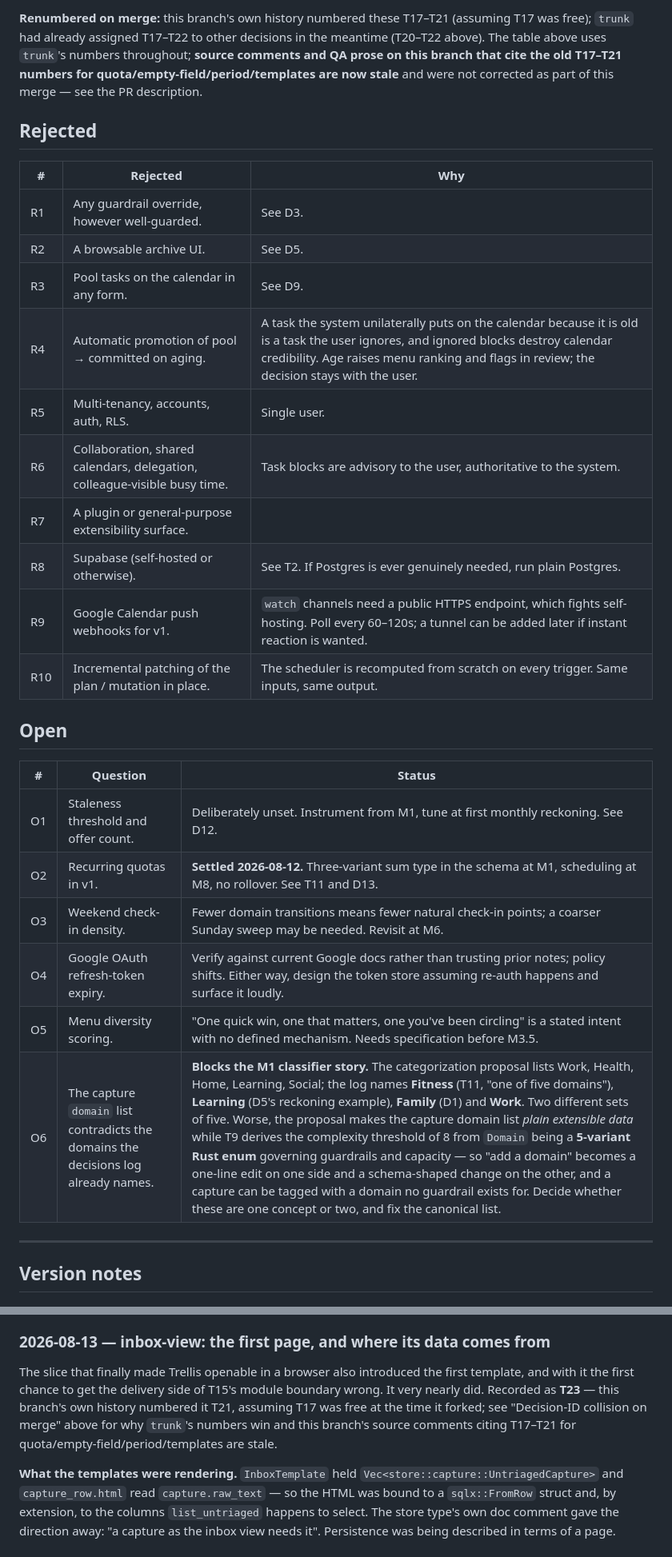
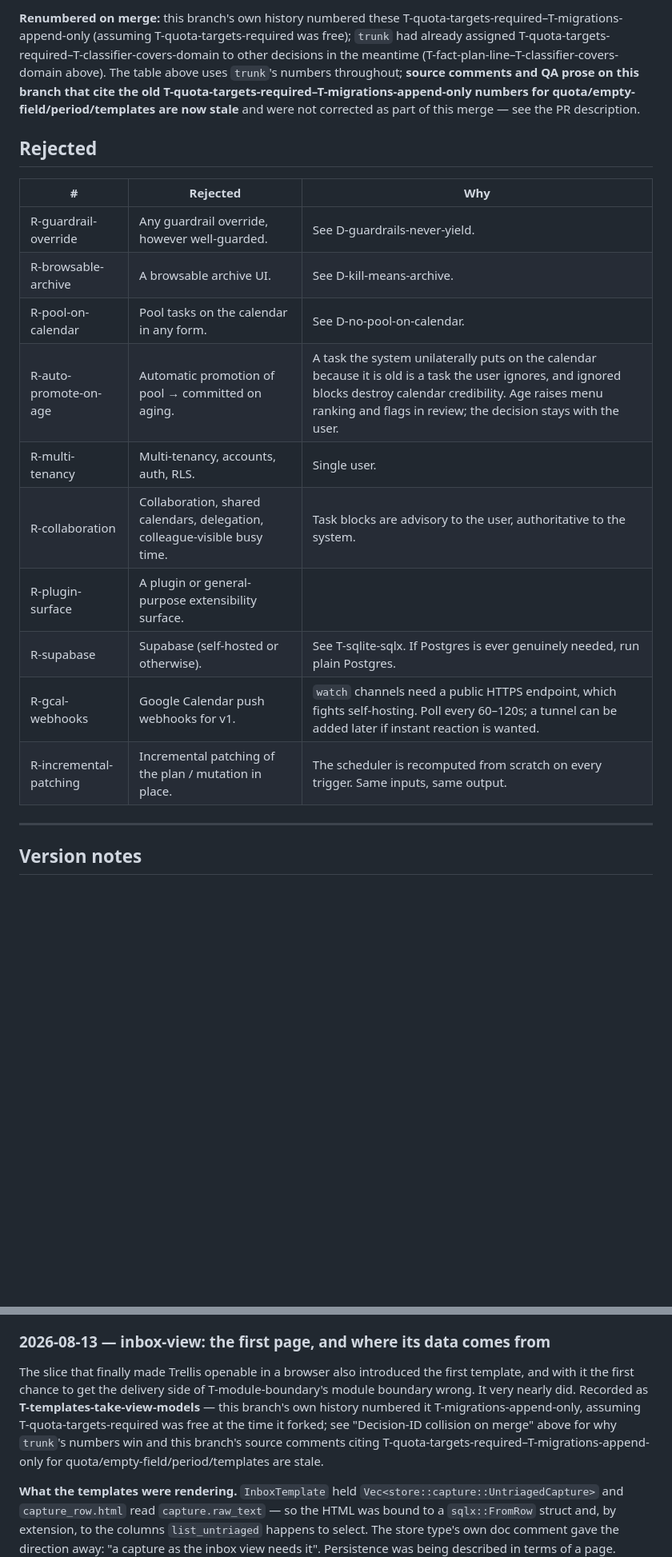
Before and after one commit to garrell-tech-solutions/trellis, a Markdown page: docs/decisions.md, 2 parts joined by grey strips. Shown at 80% size. Drawn GitHub-style; blank space fills up the shorter version.

```diff
--- a/docs/decisions.md
+++ b/docs/decisions.md
@@ -84,31 +159,20 @@ scheme.
 
-**Renumbered on merge:** this branch's own history numbered these T17–T21 (assuming T17 was free); `trunk` had already assigned T17–T22 to other decisions in the meantime (T20–T22 above). The table above uses `trunk`'s numbers throughout; **source comments and QA prose on this branch that cite the old T17–T21 numbers for quota/empty-field/period/templates are now stale** and were not corrected as part of this merge — see the PR description.
+**Renumbered on merge:** this branch's own history numbered these T-quota-targets-required–T-migrations-append-only (assuming T-quota-targets-required was free); `trunk` had already assigned T-quota-targets-required–T-classifier-covers-domain to other decisions in the meantime (T-fact-plan-line–T-classifier-covers-domain above). The table above uses `trunk`'s numbers throughout; **source comments and QA prose on this branch that cite the old T-quota-targets-required–T-migrations-append-only numbers for quota/empty-field/period/templates are now stale** and were not corrected as part of this merge — see the PR description.
 
 ## Rejected
 
 | # | Rejected | Why |
 |---|---|---|
-| R1 | Any guardrail override, however well-guarded. | See D3. |
-| R2 | A browsable archive UI. | See D5. |
-| R3 | Pool tasks on the calendar in any form. | See D9. |
-| R4 | Automatic promotion of pool → committed on aging. | A task the system unilaterally puts on the calendar because it is old is a task the user ignores, and ignored blocks destroy calendar credibility. Age raises menu ranking and flags in review; the decision stays with the user. |
-| R5 | Multi-tenancy, accounts, auth, RLS. | Single user. |
-| R6 | Collaboration, shared calendars, delegation, colleague-visible busy time. | Task blocks are advisory to the user, authoritative to the system. |
-| R7 | A plugin or general-purpose extensibility surface. | |
-| R8 | Supabase (self-hosted or otherwise). | See T2. If Postgres is ever genuinely needed, run plain Postgres. |
-| R9 | Google Calendar push webhooks for v1. | `watch` channels need a public HTTPS endpoint, which fights self-hosting. Poll every 60–120s; a tunnel can be added later if instant reaction is wanted. |
-| R10 | Incremental patching of the plan / mutation in place. | The scheduler is recomputed from scratch on every trigger. Same inputs, same output. |
-
-## Open
-
-| # | Question | Status |
-|---|---|---|
-| O1 | Staleness threshold and offer count. | Deliberately unset. Instrument from M1, tune at first monthly reckoning. See D12. |
-| O2 | Recurring quotas in v1. | **Settled 2026-08-12.** Three-variant sum type in the schema at M1, scheduling at M8, no rollover. See T11 and D13. |
-| O3 | Weekend check-in density. | Fewer domain transitions means fewer natural check-in points; a coarser Sunday sweep may be needed. Revisit at M6. |
-| O4 | Google OAuth refresh-token expiry. | Verify against current Google docs rather than trusting prior notes; policy shifts. Either way, design the token store assuming re-auth happens and surface it loudly. |
-| O5 | Menu diversity scoring. | "One quick win, one that matters, one you've been circling" is a stated intent with no defined mechanism. Needs specification before M3.5. |
-| O6 | The capture `domain` list contradicts the domains the decisions log already names. | **Blocks the M1 classifier story.** The categorization proposal lists Work, Health, Home, Learning, Social; the log names **Fitness** (T11, "one of five domains"), **Learning** (D5's reckoning example), **Family** (D1) and **Work**. Two different sets of five. Worse, the proposal makes the capture domain list *plain extensible data* while T9 derives the complexity threshold of 8 from `Domain` being a **5-variant Rust enum** governing guardrails and capacity — so "add a domain" becomes a one-line edit on one side and a schema-shaped change on the other, and a capture can be tagged with a domain no guardrail exists for. Decide whether these are one concept or two, and fix the canonical list. |
+| R-guardrail-override | Any guardrail override, however well-guarded. | See D-guardrails-never-yield. |
+| R-browsable-archive | A browsable archive UI. | See D-kill-means-archive. |
+| R-pool-on-calendar | Pool tasks on the calendar in any form. | See D-no-pool-on-calendar. |
+| R-auto-promote-on-age | Automatic promotion of pool → committed on aging. | A task the system unilaterally puts on the calendar because it is old is a task the user ignores, and ignored blocks destroy calendar credibility. Age raises menu ranking and flags in review; the decision stays with the user. |
+| R-multi-tenancy | Multi-tenancy, accounts, auth, RLS. | Single user. |
+| R-collaboration | Collaboration, shared calendars, delegation, colleague-visible busy time. | Task blocks are advisory to the user, authoritative to the system. |
+| R-plugin-surface | A plugin or general-purpose extensibility surface. | |
+| R-supabase | Supabase (self-hosted or otherwise). | See T-sqlite-sqlx. If Postgres is ever genuinely needed, run plain Postgres. |
+| R-gcal-webhooks | Google Calendar push webhooks for v1. | `watch` channels need a public HTTPS endpoint, which fights self-hosting. Poll every 60–120s; a tunnel can be added later if instant reaction is wanted. |
+| R-incremental-patching | Incremental patching of the plan / mutation in place. | The scheduler is recomputed from scratch on every trigger. Same inputs, same output. |
 
 ---
 
@@ -403,11 +467,11 @@ specified.
 ### 2026-08-13 — inbox-view: the first page, and where its data comes from
 
 The slice that finally made Trellis openable in a browser also introduced the
-first template, and with it the first chance to get the delivery side of T15's
-module boundary wrong. It very nearly did. Recorded as **T23** — this branch's
-own history numbered it T21, assuming T17 was free at the time it forked; see
+first template, and with it the first chance to get the delivery side of T-module-boundary's
+module boundary wrong. It very nearly did. Recorded as **T-templates-take-view-models** — this branch's
+own history numbered it T-migrations-append-only, assuming T-quota-targets-required was free at the time it forked; see
 "Decision-ID collision on merge" above for why `trunk`'s numbers win and this
-branch's source comments citing T17–T21 for quota/empty-field/period/templates
+branch's source comments citing T-quota-targets-required–T-migrations-append-only for quota/empty-field/period/templates
 are stale.
 
 **What the templates were rendering.** `InboxTemplate` held
```
Also changed, not shown: other parts of docs/decisions.md (+189 -81 lines).
